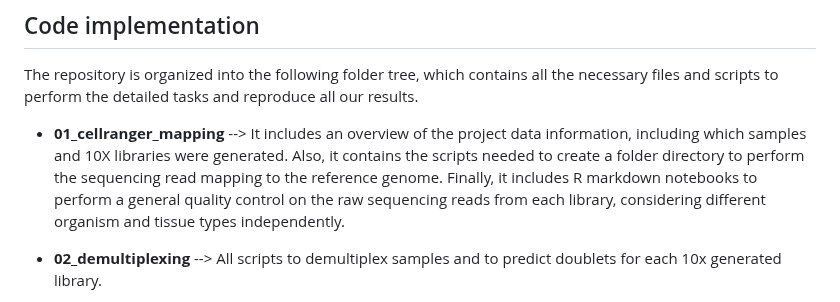
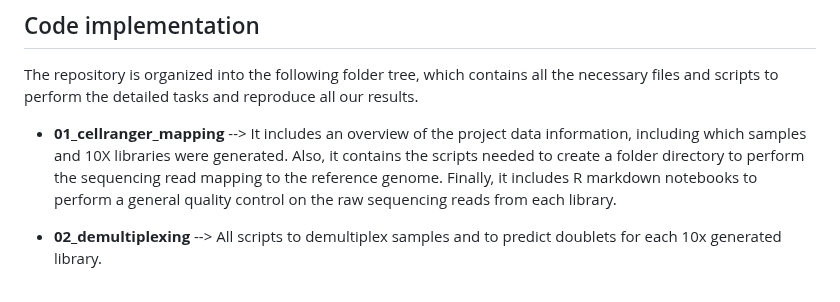
Before and after one commit to LJimenezGracia/AD-ACLF_cirrhosis_HSAtreatment, a Markdown page: README.md, the part around the change. Drawn GitHub-style.

```diff
--- a/README.md
+++ b/README.md
@@ -21,7 +21,7 @@ The manuscript is out now at [JHEP Reports - Innovation in Hepatology EASL](http
 
 The repository is organized into the following folder tree, which contains all the necessary files and scripts to perform the detailed tasks and reproduce all our results.
 
-* **01_cellranger_mapping** --> It includes an overview of the project data information, including which samples and 10X libraries were generated. Also, it contains the scripts needed to create a folder directory to perform the sequencing read mapping to the reference genome. Finally, it includes R markdown notebooks to perform a general quality control on the raw sequencing reads from each library, considering different organism and tissue types independently.
+* **01_cellranger_mapping** --> It includes an overview of the project data information, including which samples and 10X libraries were generated. Also, it contains the scripts needed to create a folder directory to perform the sequencing read mapping to the reference genome. Finally, it includes R markdown notebooks to perform a general quality control on the raw sequencing reads from each library.
 
 * **02_demultiplexing** --> All scripts to demultiplex samples and to predict doublets for each 10x generated library.
 
```
